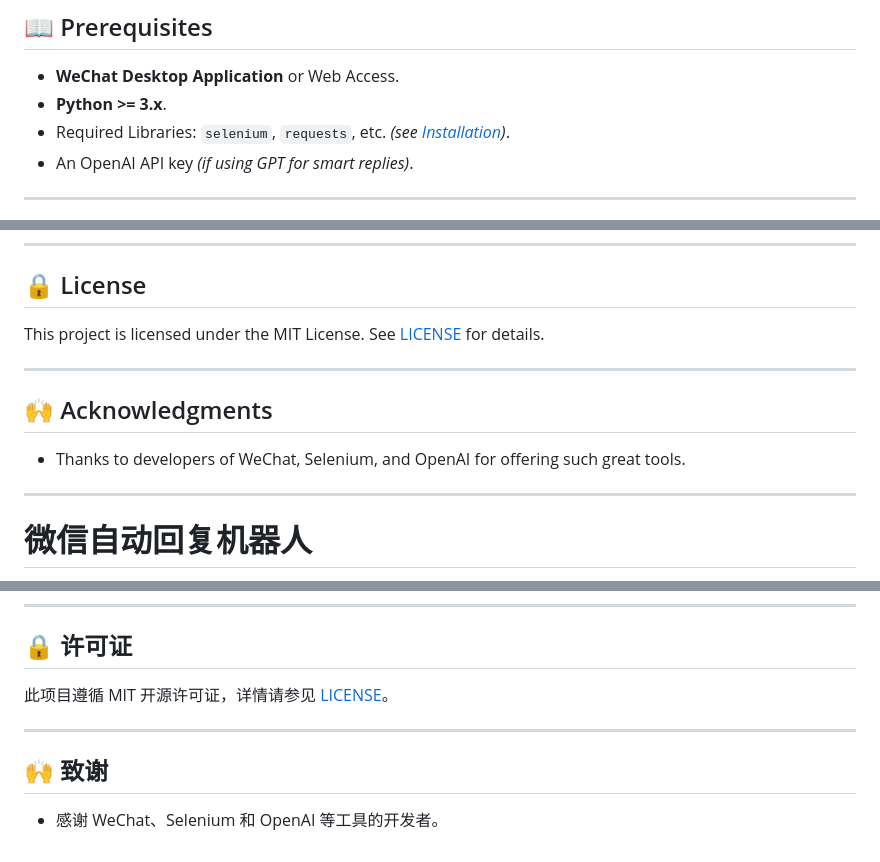
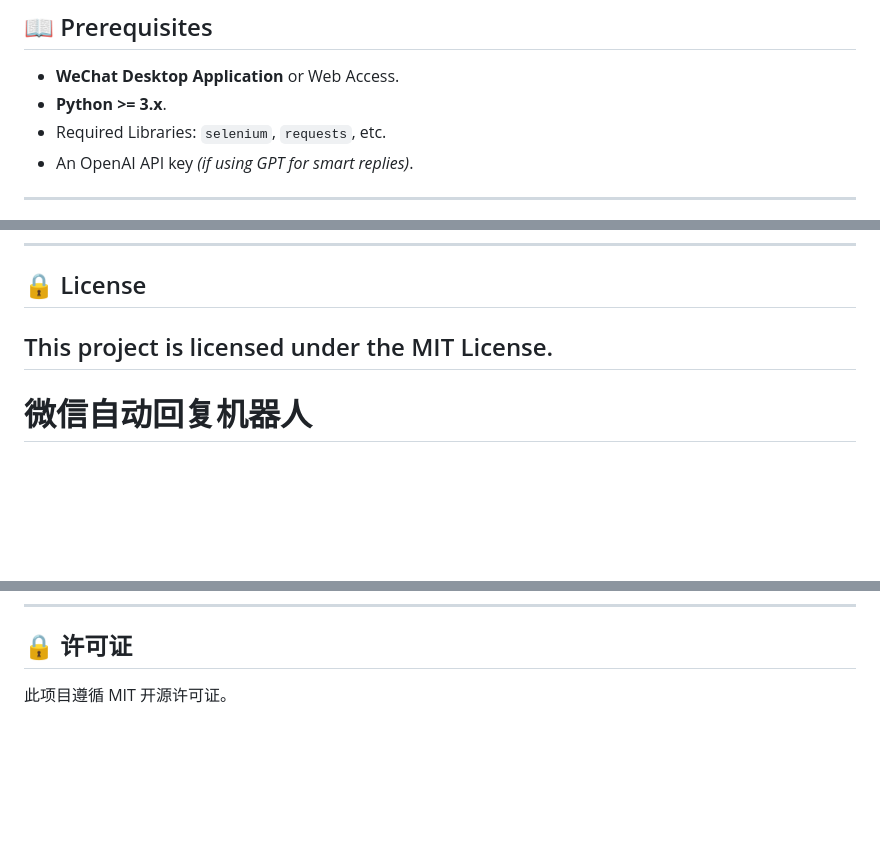
Before and after one commit to liuian173-blip/WeChat-Auto-Reply-Bot, a Markdown page: README.md, 3 parts joined by grey strips. Drawn GitHub-style; blank space fills up the shorter version.

Commit message:
Simplify README by removing unnecessary sections
Removed redundant text and acknowledgments from README.

```diff
--- a/README.md
+++ b/README.md
@@ -29,7 +29,7 @@ An advanced **WeChat Auto Reply Bot** designed to streamline and automate messag
 
 - **WeChat Desktop Application** or Web Access.
 - **Python >= 3.x**.
-- Required Libraries: `selenium`, `requests`, etc. *(see [Installation](#installation))*.
+- Required Libraries: `selenium`, `requests`, etc.
 - An OpenAI API key *(if using GPT for smart replies)*.
 
 ---
@@ -84,15 +84,10 @@ We welcome contributions to improve the bot! If you'd like to contribute, please
 
 ## 🔒 License
 
-This project is licensed under the MIT License. See [LICENSE](LICENSE) for details.
-
+This project is licensed under the MIT License.
 ---
 
-## 🙌 Acknowledgments
 
-- Thanks to developers of WeChat, Selenium, and OpenAI for offering such great tools.
-
----
 
 # 微信自动回复机器人
 
@@ -183,10 +178,4 @@ python app.py
 
 ## 🔒 许可证
 
-此项目遵循 MIT 开源许可证，详情请参见 [LICENSE](LICENSE)。
-
----
-
-## 🙌 致谢
-
-- 感谢 WeChat、Selenium 和 OpenAI 等工具的开发者。
+此项目遵循 MIT 开源许可证。
```
Also changed, not shown: other parts of README.md (+1 -1 lines).
